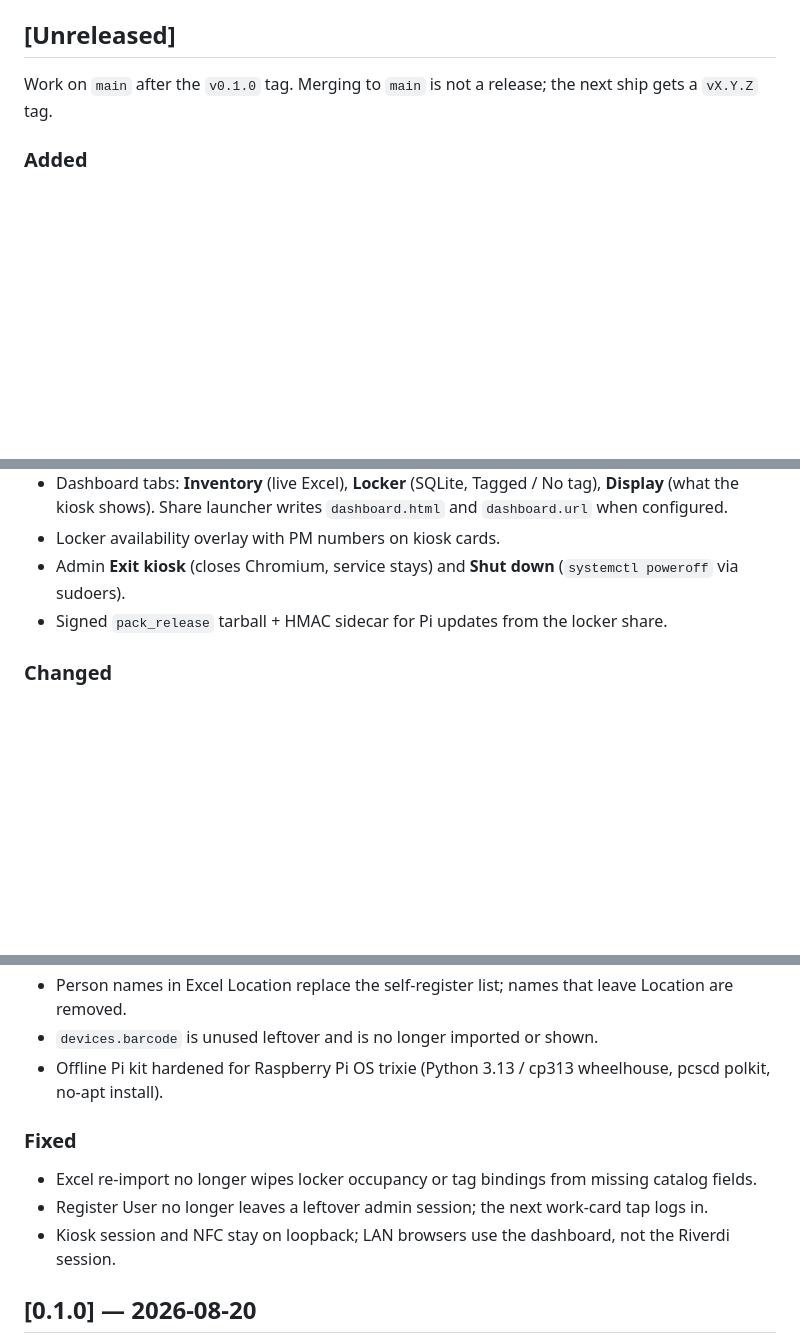
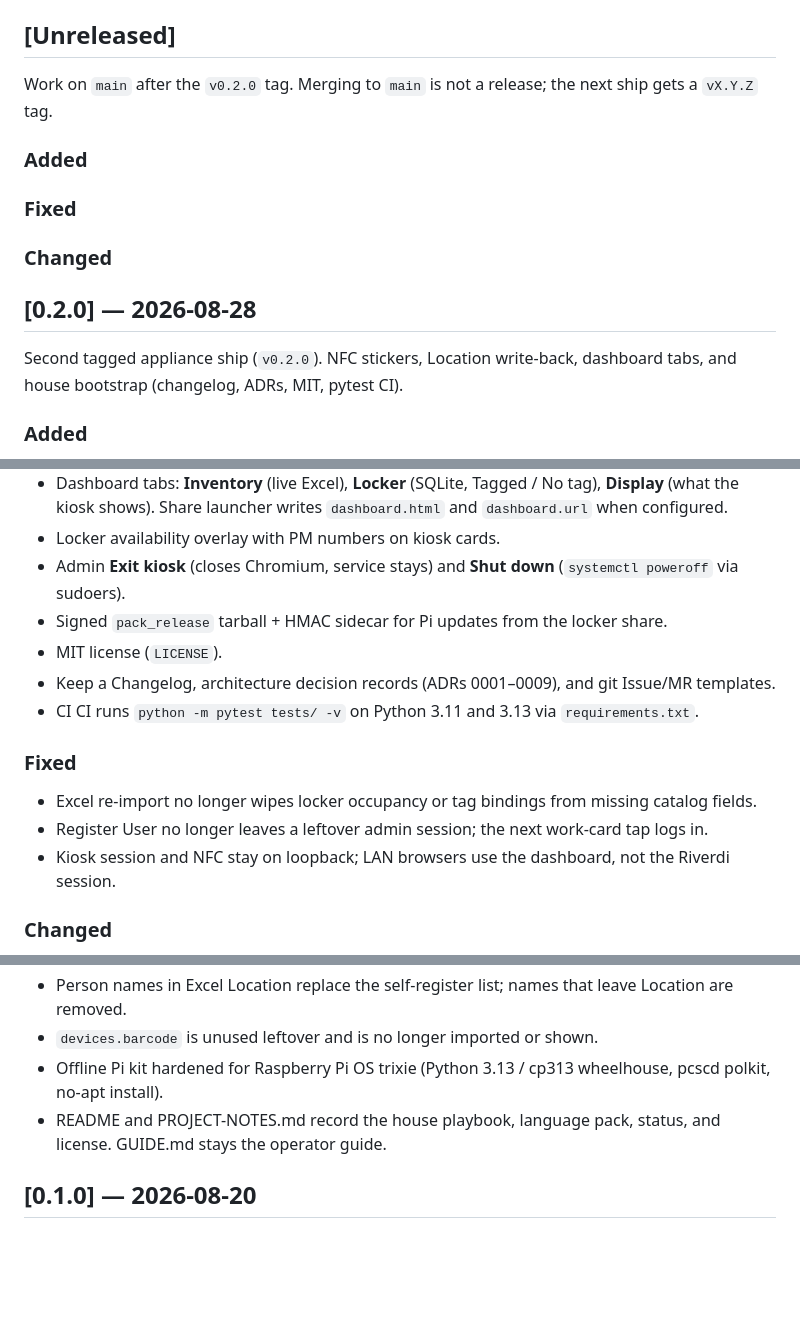
Before and after one commit to umbramonarch/smart_locker, a Markdown page: CHANGELOG.md, 3 parts joined by grey strips. Rendered like a GitHub page; blank space fills up the shorter version.

Commit message:
docs: cut changelog and README for v0.2.0
Move Unreleased bullets into a dated 0.2.0 section, record house bootstrap from MR #8, and point Status at the forthcoming tag.

```diff
--- a/CHANGELOG.md
+++ b/CHANGELOG.md
@@ -4,7 +4,17 @@ Keep user-facing bullets. Internal refactors stay out unless they change how som
 
 ## [Unreleased]
 
-Work on `main` after the `v0.1.0` tag. Merging to `main` is not a release; the next ship gets a `vX.Y.Z` tag.
+Work on `main` after the `v0.2.0` tag. Merging to `main` is not a release; the next ship gets a `vX.Y.Z` tag.
+
+### Added
+
+### Fixed
+
+### Changed
+
+## [0.2.0] — 2026-08-28
+
+Second tagged appliance ship (`v0.2.0`). NFC stickers, Location write-back, dashboard tabs, and house bootstrap (changelog, ADRs, MIT, pytest CI).
 
 ### Added
 
@@ -16,6 +26,15 @@ Work on `main` after the `v0.1.0` tag. Merging to `main` is not a release; the n
 - Locker availability overlay with PM numbers on kiosk cards.
 - Admin **Exit kiosk** (closes Chromium, service stays) and **Shut down** (`systemctl poweroff` via sudoers).
 - Signed `pack_release` tarball + HMAC sidecar for Pi updates from the locker share.
+- MIT license (`LICENSE`).
+- Keep a Changelog, architecture decision records (ADRs 0001–0009), and git Issue/MR templates.
+- CI CI runs `python -m pytest tests/ -v` on Python 3.11 and 3.13 via `requirements.txt`.
+
+### Fixed
+
+- Excel re-import no longer wipes locker occupancy or tag bindings from missing catalog fields.
+- Register User no longer leaves a leftover admin session; the next work-card tap logs in.
+- Kiosk session and NFC stay on loopback; LAN browsers use the dashboard, not the Riverdi session.
 
 ### Changed
 
@@ -25,12 +44,7 @@ Work on `main` after the `v0.1.0` tag. Merging to `main` is not a release; the n
 - Person names in Excel Location replace the self-register list; names that leave Location are removed.
 - `devices.barcode` is unused leftover and is no longer imported or shown.
 - Offline Pi kit hardened for Raspberry Pi OS trixie (Python 3.13 / cp313 wheelhouse, pcscd polkit, no-apt install).
-
-### Fixed
-
-- Excel re-import no longer wipes locker occupancy or tag bindings from missing catalog fields.
-- Register User no longer leaves a leftover admin session; the next work-card tap logs in.
-- Kiosk session and NFC stay on loopback; LAN browsers use the dashboard, not the Riverdi session.
+- README and PROJECT-NOTES.md record the house playbook, language pack, status, and license. GUIDE.md stays the operator guide.
 
 ## [0.1.0] — 2026-08-20
 
```
Also changed, not shown: README.md (+1 -1 lines).
